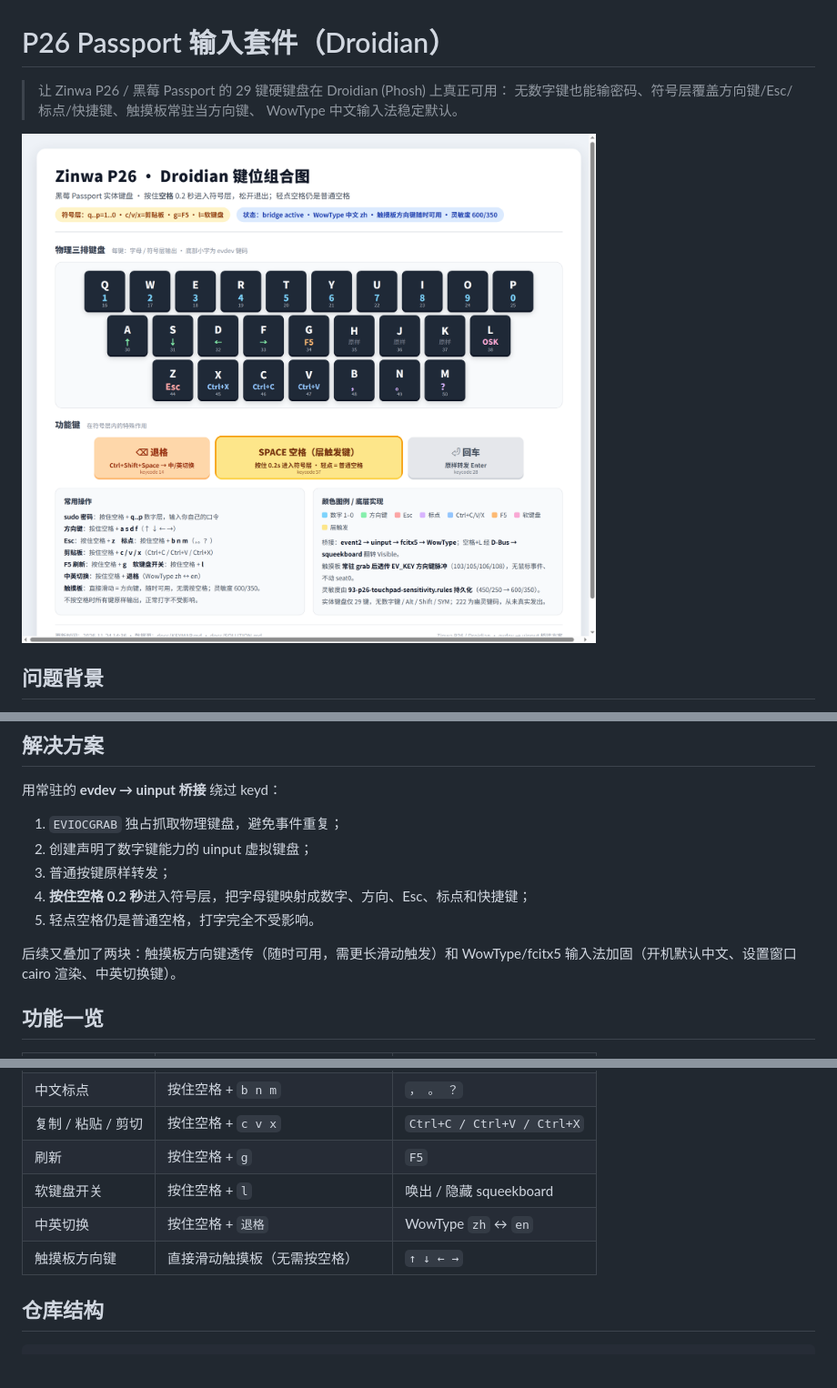
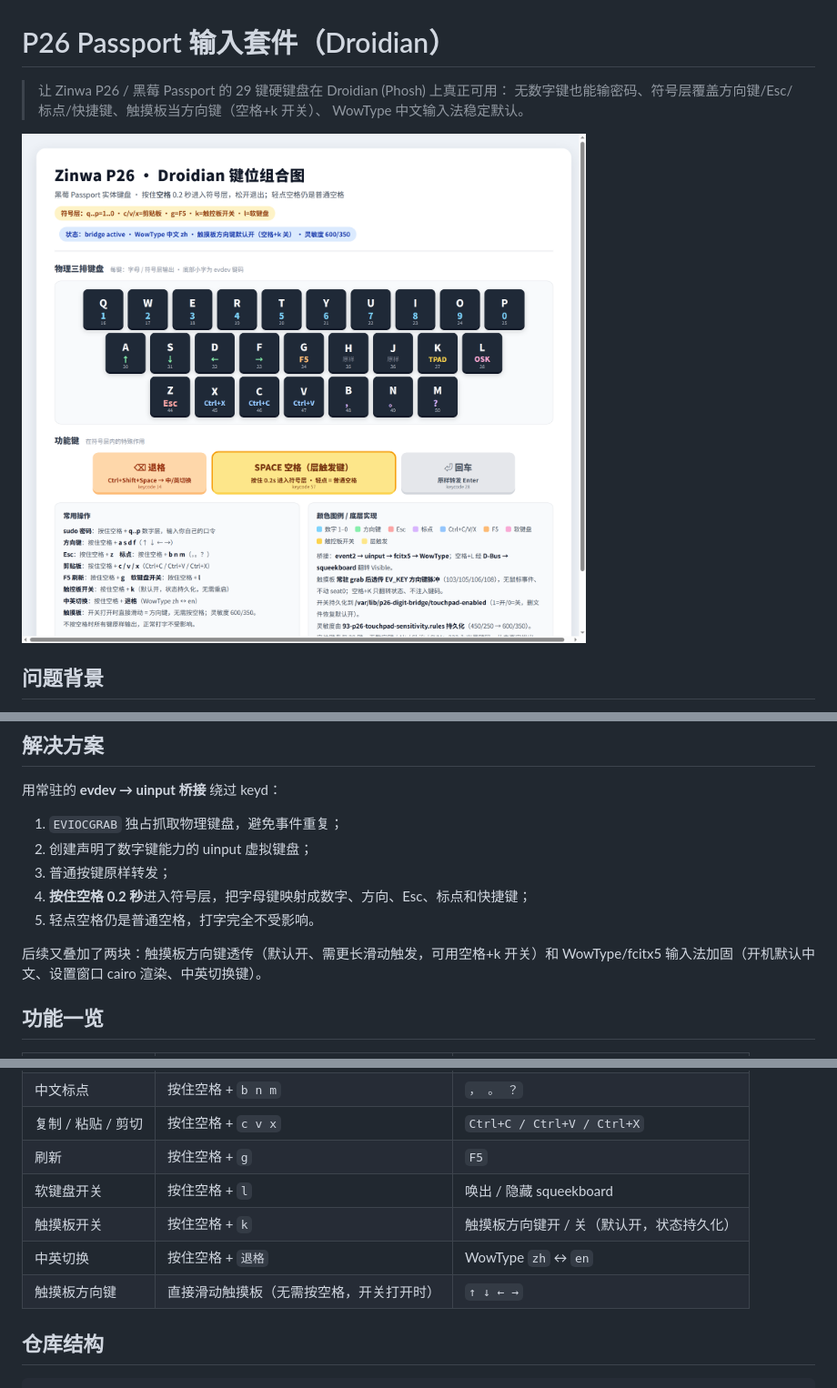
Before and after one commit to zealotq/p26-passport-input-kit, a Markdown page: README.md, 3 parts joined by grey strips. Shown at 91% size. Rendered like a GitHub page; pictures changed too: assets/P26-键位组合图.png; blank space fills up the shorter version.

```diff
--- a/README.md
+++ b/README.md
@@ -1,7 +1,7 @@
 # P26 Passport 输入套件（Droidian）
 
 > 让 Zinwa P26 / 黑莓 Passport 的 29 键硬键盘在 Droidian (Phosh) 上真正可用：
-> 无数字键也能输密码、符号层覆盖方向键/Esc/标点/快捷键、触摸板常驻当方向键、
+> 无数字键也能输密码、符号层覆盖方向键/Esc/标点/快捷键、触摸板当方向键（空格+k 开关）、
 > WowType 中文输入法稳定默认。
 
 ![键位组合图](assets/P26-键位组合图.png)
@@ -25,7 +25,7 @@ P26 用的是黑莓 Passport 原厂三排键盘：**29 键 = 26 字母 + 退格
 4. **按住空格 0.2 秒**进入符号层，把字母键映射成数字、方向、Esc、标点和快捷键；
 5. 轻点空格仍是普通空格，打字完全不受影响。
 
-后续又叠加了两块：触摸板方向键透传（随时可用，需更长滑动触发）和
+后续又叠加了两块：触摸板方向键透传（默认开、需更长滑动触发，可用空格+k 开关）和
 WowType/fcitx5 输入法加固（开机默认中文、设置窗口 cairo 渲染、中英切换键）。
 
 ## 功能一览
@@ -39,8 +39,9 @@ WowType/fcitx5 输入法加固（开机默认中文、设置窗口 cairo 渲染
 | 复制 / 粘贴 / 剪切 | 按住空格 + `c v x` | `Ctrl+C / Ctrl+V / Ctrl+X` |
 | 刷新 | 按住空格 + `g` | `F5` |
 | 软键盘开关 | 按住空格 + `l` | 唤出 / 隐藏 squeekboard |
+| 触摸板开关 | 按住空格 + `k` | 触摸板方向键开 / 关（默认开，状态持久化） |
 | 中英切换 | 按住空格 + `退格` | WowType `zh` ↔ `en` |
-| 触摸板方向键 | 直接滑动触摸板（无需按空格） | `↑ ↓ ← →` |
+| 触摸板方向键 | 直接滑动触摸板（无需按空格，开关打开时） | `↑ ↓ ← →` |
 
 ## 仓库结构
 
```
Also changed, not shown: docs/KEYMAP.md (+9 -2 lines), docs/SOLUTION.md (+11 -3 lines), 3 other files.
